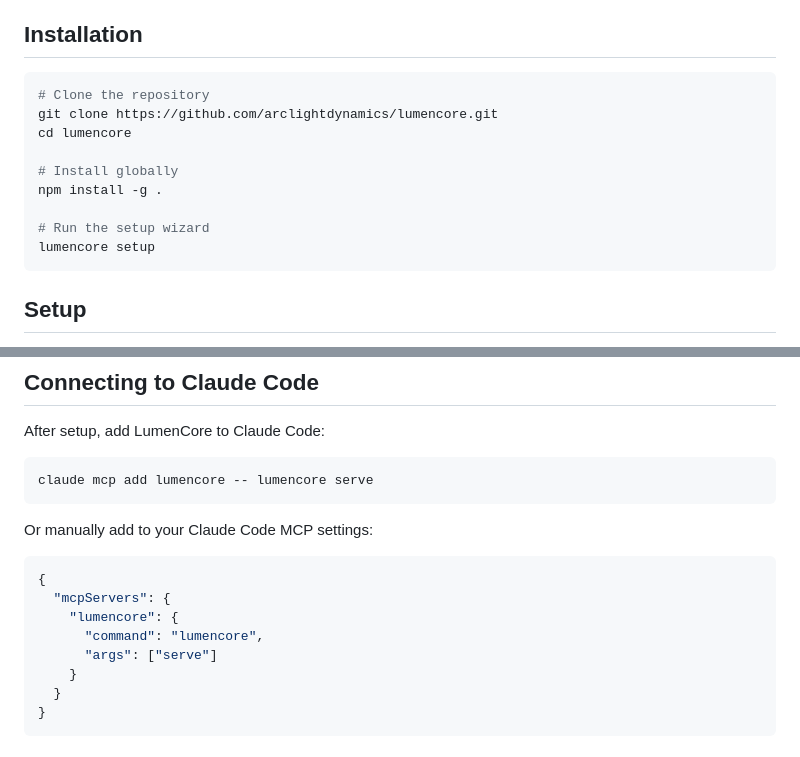
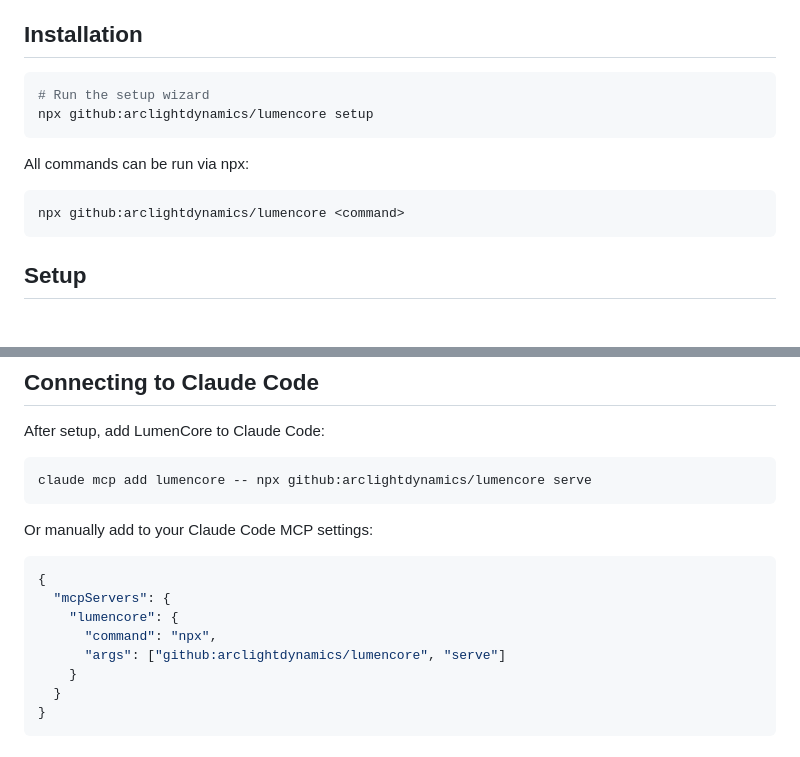
Before and after one commit to arclightdynamics/lumencore, a Markdown page: README.md, 2 parts joined by grey strips. Rendered like a GitHub page.

Commit message:
Use npx for installation

````diff
--- a/README.md
+++ b/README.md
@@ -24,15 +24,13 @@ All data stays local on your machine in a SQLite database.
 ## Installation
 
 ```bash
-# Clone the repository
-git clone https://github.com/arclightdynamics/lumencore.git
-cd lumencore
+# Run the setup wizard
+npx github:arclightdynamics/lumencore setup
+```
 
-# Install globally
-npm install -g .
-
-# Run the setup wizard
-lumencore setup
+All commands can be run via npx:
+```bash
+npx github:arclightdynamics/lumencore <command>
 ```
 
 ## Setup
@@ -51,7 +49,7 @@ The setup wizard will ask you two questions:
 After setup, add LumenCore to Claude Code:
 
 ```bash
-claude mcp add lumencore -- lumencore serve
+claude mcp add lumencore -- npx github:arclightdynamics/lumencore serve
 ```
 
 Or manually add to your Claude Code MCP settings:
@@ -60,8 +58,8 @@ Or manually add to your Claude Code MCP settings:
 {
   "mcpServers": {
     "lumencore": {
-      "command": "lumencore",
-      "args": ["serve"]
+      "command": "npx",
+      "args": ["github:arclightdynamics/lumencore", "serve"]
     }
   }
 }
````
